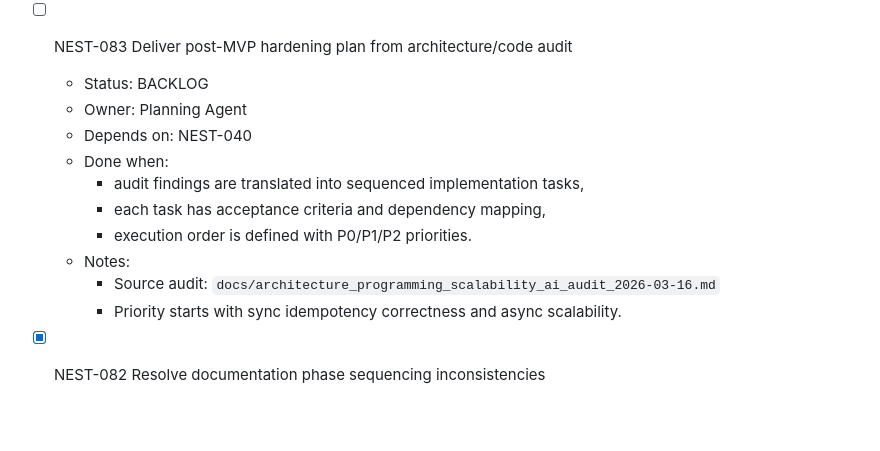
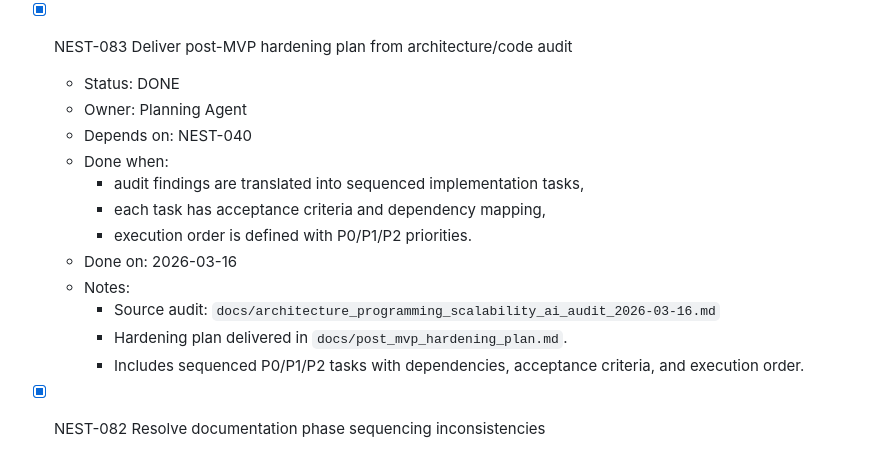
Before and after one commit to Wroblewski-Patryk/Nest, a Markdown page: .codex/context/TASK_BOARD.md, the part around the change. Drawn GitHub-style; blank space fills up the shorter version.

```diff
--- a/.codex/context/TASK_BOARD.md
+++ b/.codex/context/TASK_BOARD.md
@@ -462,17 +462,20 @@ Last updated: 2026-03-16
   - Done when: all tasks `NEST-061` to `NEST-081` from
     `docs/implementation_plan_full.md` are delivered and signed off.
 
-- [ ] NEST-083 Deliver post-MVP hardening plan from architecture/code audit
-  - Status: BACKLOG
+- [x] NEST-083 Deliver post-MVP hardening plan from architecture/code audit
+  - Status: DONE
   - Owner: Planning Agent
   - Depends on: NEST-040
   - Done when:
     - audit findings are translated into sequenced implementation tasks,
     - each task has acceptance criteria and dependency mapping,
     - execution order is defined with P0/P1/P2 priorities.
+  - Done on: 2026-03-16
   - Notes:
     - Source audit: `docs/architecture_programming_scalability_ai_audit_2026-03-16.md`
-    - Priority starts with sync idempotency correctness and async scalability.
+    - Hardening plan delivered in `docs/post_mvp_hardening_plan.md`.
+    - Includes sequenced P0/P1/P2 tasks with dependencies, acceptance criteria,
+      and execution order.
 
 - [x] NEST-082 Resolve documentation phase sequencing inconsistencies
   - Status: DONE
```
Also changed, not shown: .codex/context/PROJECT_STATE.md (+4 -2 lines), docs/post_mvp_hardening_plan.md (added, +147 -0 lines).
